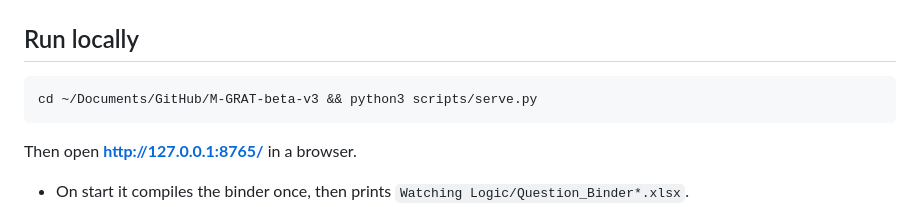
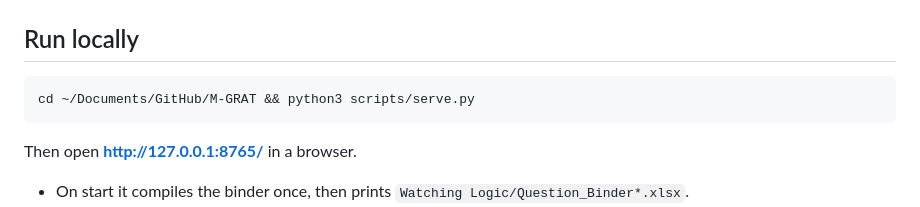
Before and after one commit to Sheeshcodes/M-GRAT-beta-vercel, a Markdown page: README.md, the part around the change. Drawn GitHub-style.

Commit message:
small correction in the readme
corrected name of the repo

````diff
--- a/README.md
+++ b/README.md
@@ -23,7 +23,7 @@ A static web assessment built with IBM Carbon Web Components. Questions come fro
 ## Run locally
 
 ```bash
-cd ~/Documents/GitHub/M-GRAT-beta-v3 && python3 scripts/serve.py
+cd ~/Documents/GitHub/M-GRAT && python3 scripts/serve.py
 ```
 
 Then open **http://127.0.0.1:8765/** in a browser.
````
